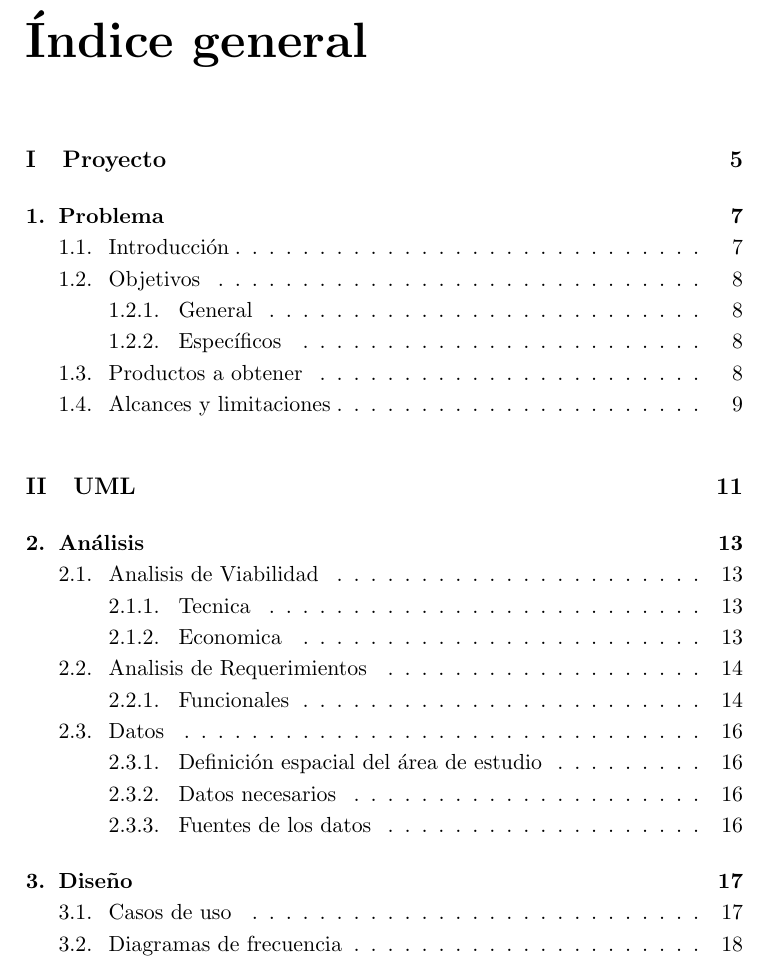
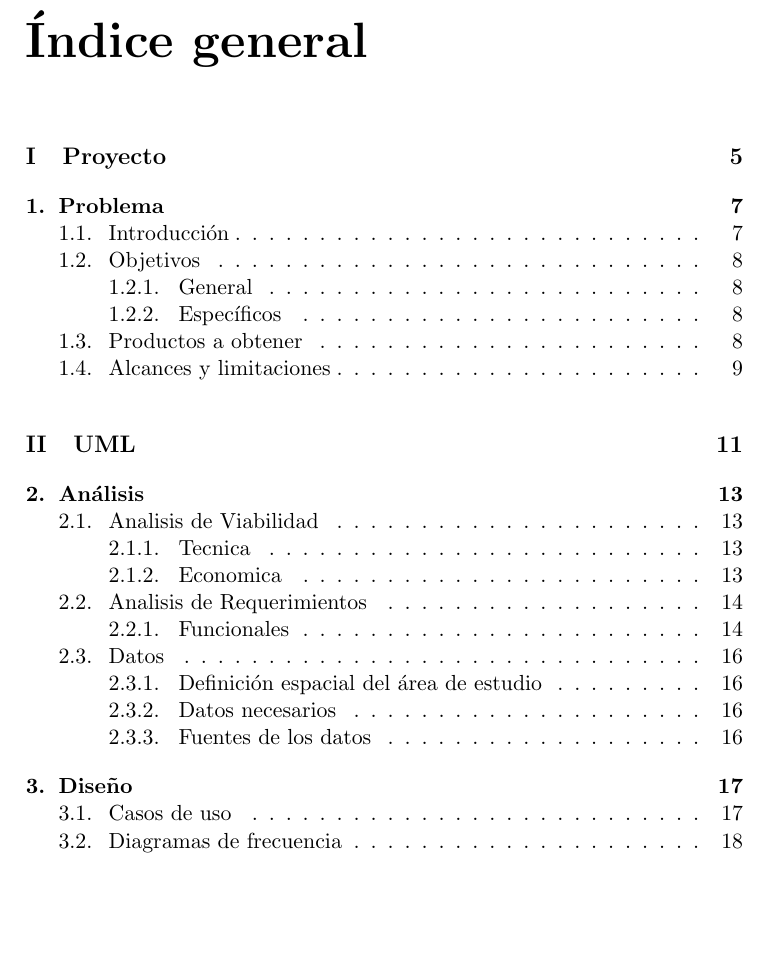
Before and after one commit to BOTOOM/GEOMATICA_2, a LaTeX book (Geo 2/informe/informe.tex): part of page 3 of 21, cut so that both start at the same text, the shorter picture padded with empty space. Compiled offline with pdfLaTeX.

Commit message:
se agrega link al contenido y se organiza

```diff
--- a/Geo 2/informe/informe.tex
+++ b/Geo 2/informe/informe.tex
@@ -3,6 +3,7 @@
 \usepackage[spanish]{babel}
 \usepackage[utf8]{inputenc}
 \usepackage{graphicx}
+\usepackage[hidelinks]{hyperref}
 %%%%%%%%%%%%%%%%%%%%%%%%%%%%%%%%%%%%%%%%%%%%%%%%%%%%%%%%
 
 %%%%%%%%%%%%%%%%%%%%%%%%%%%%%%%%%%%%%%%%%%%%%%%%%%%%%%%%
@@ -11,6 +12,7 @@
 
 
 %%%%%%%%%%%%%%%%%%%%%%%%%%%%%%%%%%%%%%%%%%%%%%%%%%%%%%%%
+\raggedbottom
 \begin{document}
 	\maketitle
 	\tableofcontents
```
Also changed, not shown: Geo 2/informe/informe.pdf, 9 other files.
